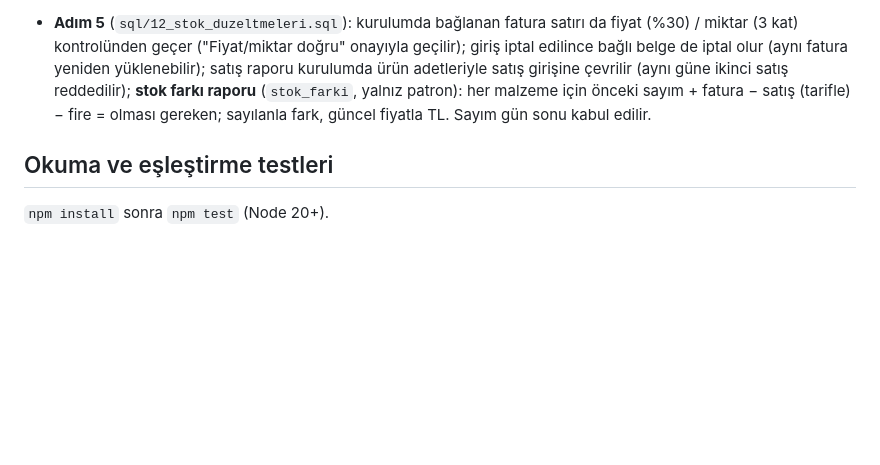
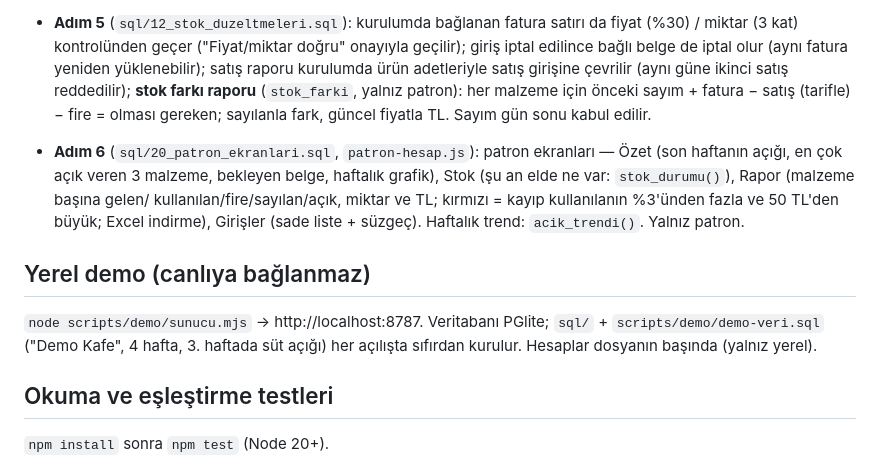
Before and after one commit to berkecngzz-ai/kahve-stok, a Markdown page: README.md, the part around the change. GitHub-like rendering; blank space fills up the shorter version.

Commit message:
PROGRESS: 23 Ekim bağımsız çalışma son raporu (patron ekranları, okuma ölçümü, canlıya alma sırası); README: patron ekranları ve yerel demo
Co-Authored-By: Claude Opus 5.5 <noreply@anthropic.com>

```diff
--- a/README.md
+++ b/README.md
@@ -51,6 +51,15 @@ Kahve dükkanları için stok açığı takibi. Barista gelen malı, satışlar
   reddedilir); **stok farkı raporu** (`stok_farki`, yalnız patron): her malzeme için önceki sayım + fatura − satış
   (tarifle) − fire = olması gereken; sayılanla fark, güncel fiyatla TL. Sayım gün sonu kabul edilir.
 
+- **Adım 6** (`sql/20_patron_ekranlari.sql`, `patron-hesap.js`): patron ekranları — Özet (son haftanın açığı, en çok açık
+  veren 3 malzeme, bekleyen belge, haftalık grafik), Stok (şu an elde ne var: `stok_durumu()`), Rapor (malzeme başına gelen/
+  kullanılan/fire/sayılan/açık, miktar ve TL; kırmızı = kayıp kullanılanın %3'ünden fazla ve 50 TL'den büyük; Excel indirme),
+  Girişler (sade liste + süzgeç). Haftalık trend: `acik_trendi()`. Yalnız patron.
+
+## Yerel demo (canlıya bağlanmaz)
+`node scripts/demo/sunucu.mjs` → http://localhost:8787. Veritabanı PGlite; `sql/` + `scripts/demo/demo-veri.sql`
+("Demo Kafe", 4 hafta, 3. haftada süt açığı) her açılışta sıfırdan kurulur. Hesaplar dosyanın başında (yalnız yerel).
+
 ## Okuma ve eşleştirme testleri
 `npm install` sonra `npm test` (Node 20+).
 
```
Also changed, not shown: PROGRESS.md (+85 -40 lines).
